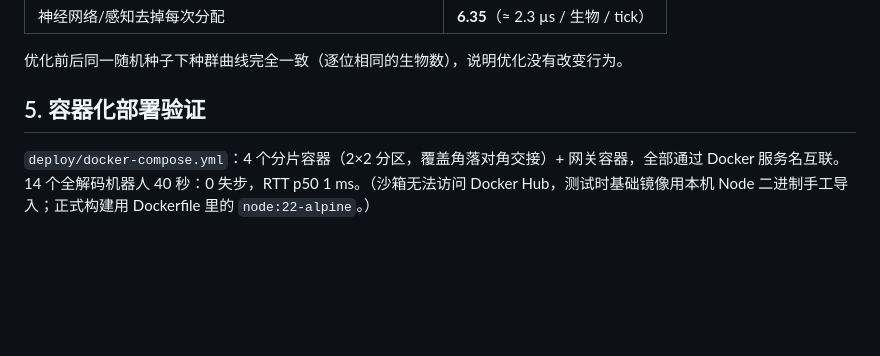
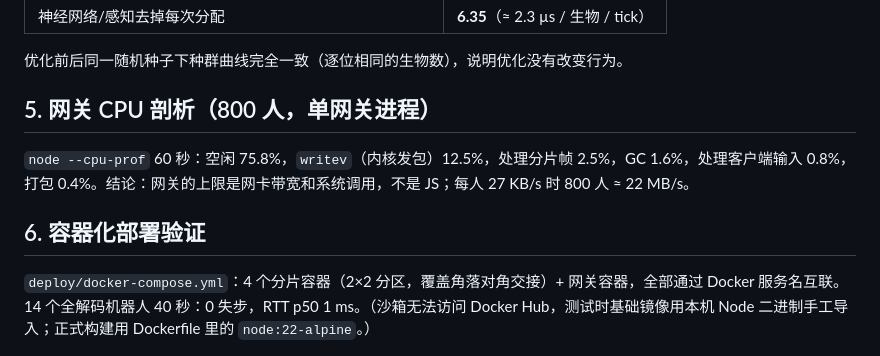
Before and after one commit to juhoon19/mrstgn-equalcost, a Markdown page: evo-multiplayer/docs/benchmarks.md, the part around the change. GitHub-like rendering; blank space fills up the shorter version.

Commit message:
evo-multiplayer: gateway CPU profile and bandwidth-bound capacity notes
Co-Authored-By: Claude Opus 5.5 <noreply@anthropic.com>
Claude-Session: https://claude.ai/code/session_01CLm8bwWLVRXJpBCXV1ejNz

```diff
--- a/evo-multiplayer/docs/benchmarks.md
+++ b/evo-multiplayer/docs/benchmarks.md
@@ -61,7 +61,11 @@
 
 优化前后同一随机种子下种群曲线完全一致（逐位相同的生物数），说明优化没有改变行为。
 
-## 5. 容器化部署验证
+## 5. 网关 CPU 剖析（800 人，单网关进程）
+
+`node --cpu-prof` 60 秒：空闲 75.8%，`writev`（内核发包）12.5%，处理分片帧 2.5%，GC 1.6%，处理客户端输入 0.8%，打包 0.4%。结论：网关的上限是网卡带宽和系统调用，不是 JS；每人 27 KB/s 时 800 人 ≈ 22 MB/s。
+
+## 6. 容器化部署验证
 
 `deploy/docker-compose.yml`：4 个分片容器（2×2 分区，覆盖角落对角交接）+ 网关容器，全部通过 Docker 服务名互联。14 个全解码机器人 40 秒：0 失步，RTT p50 1 ms。（沙箱无法访问 Docker Hub，测试时基础镜像用本机 Node 二进制手工导入；正式构建用 Dockerfile 里的 `node:22-alpine`。）
 
```
Also changed, not shown: evo-multiplayer/docs/architecture.md (+4 -1 lines).
